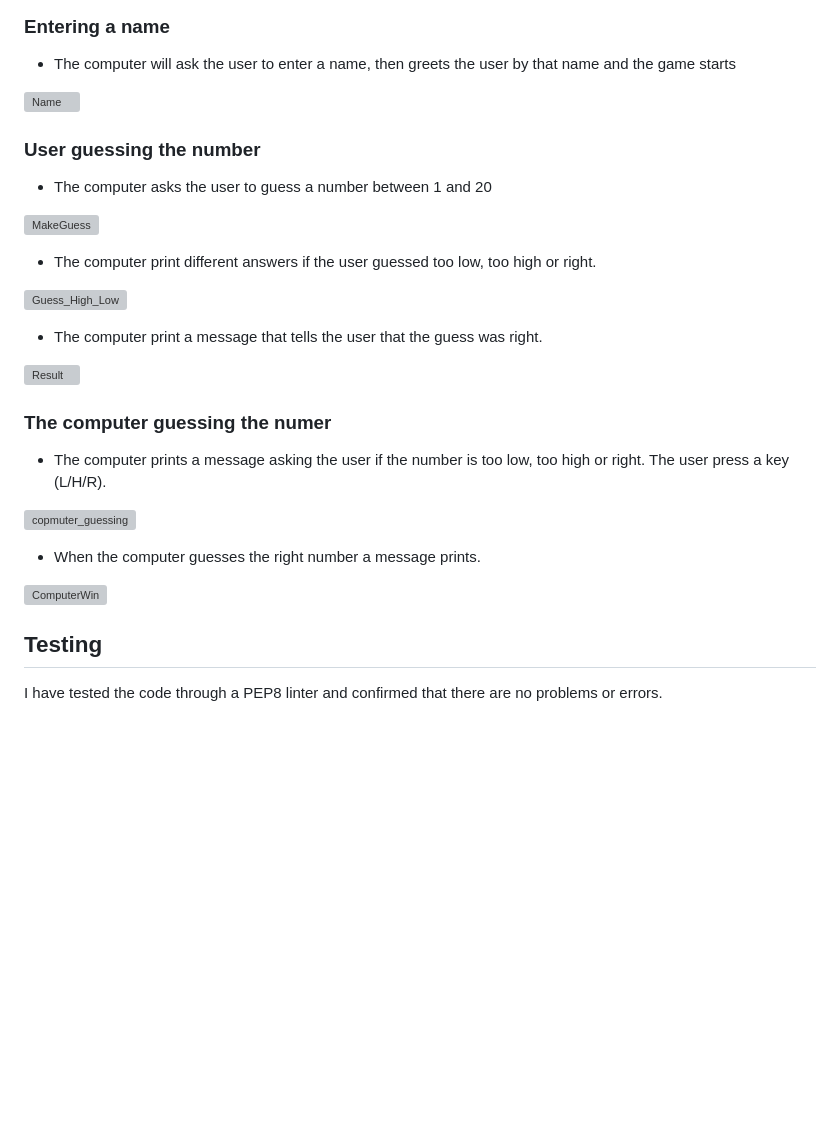
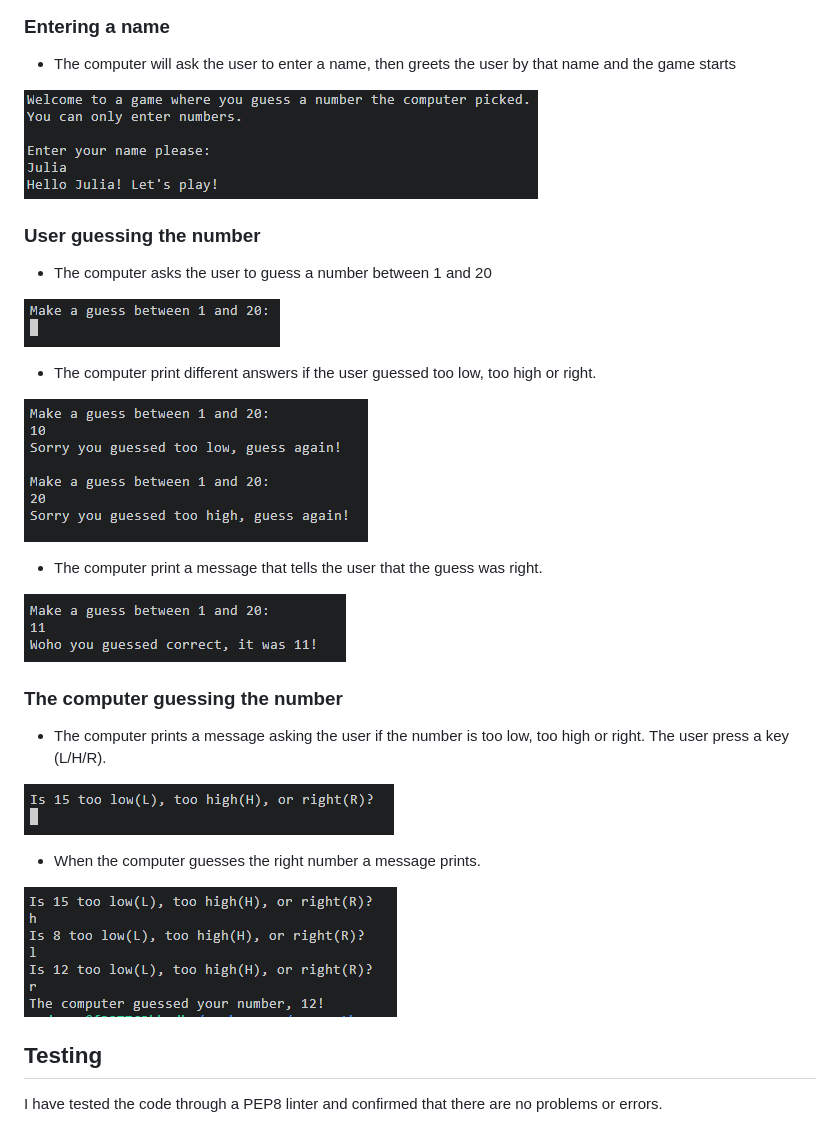
Before and after one commit to juliachelsie/Guess-the-number, a Markdown page: README.md, the part around the change. Drawn GitHub-style; blank space fills up the shorter version; grey boxes are pictures that could not be loaded.

Commit message:
Corrected images in README

```diff
--- a/README.md
+++ b/README.md
@@ -16,31 +16,31 @@ The user can also decide a number and let the computer guess it. The computer wi
 
 - The computer will ask the user to enter a name, then greets the user by that name and the game starts
 
-![Name](https://github.com/juliachelsie/guess-the-number/blob/main/documentation/entername.PNG)
+![Name](https://github.com/juliachelsie/guess-the-number/blob/main/documentation/welcomename.PNG)
 
 ### User guessing the number
 
 - The computer asks the user to guess a number between 1 and 20
 
-![MakeGuess](https://github.com/juliachelsie/guess-the-number/blob/main/documentation/makeguess.PNG)
+![MakeGuess](https://github.com/juliachelsie/guess-the-number/blob/main/documentation/makeguess2.PNG)
 
 - The computer print different answers if the user guessed too low, too high or right.
 
-![Guess_High_Low](https://github.com/juliachelsie/guess-the-number/blob/main/documentation/makeguess-high-low.PNG)
+![Guess_High_Low](https://github.com/juliachelsie/guess-the-number/blob/main/documentation/user-guess-high-low.PNG)
 
 - The computer print a message that tells the user that the guess was right.
 
-![Result](https://github.com/juliachelsie/guess-the-number/blob/main/documentation/result-user.PNG)
+![Result](https://github.com/juliachelsie/guess-the-number/blob/main/documentation/result-user2.PNG)
 
-### The computer guessing the numer
+### The computer guessing the number
 
 - The computer prints a message asking the user if the number is too low, too high or right. The user press a key (L/H/R).
 
-![copmuter_guessing](https://github.com/juliachelsie/guess-the-number/blob/main/documentation/computer-guess-2.PNG)
+![copmuter_guessing](https://github.com/juliachelsie/guess-the-number/blob/main/documentation/comnputer-guess.PNG)
 
 - When the computer guesses the right number a message prints.
 
-![ComputerWin](https://github.com/juliachelsie/guess-the-number/blob/main/documentation/computer-right2.PNG)
+![ComputerWin](https://github.com/juliachelsie/guess-the-number/blob/main/documentation/computer-result.PNG)
 
 ## Testing
 
```
